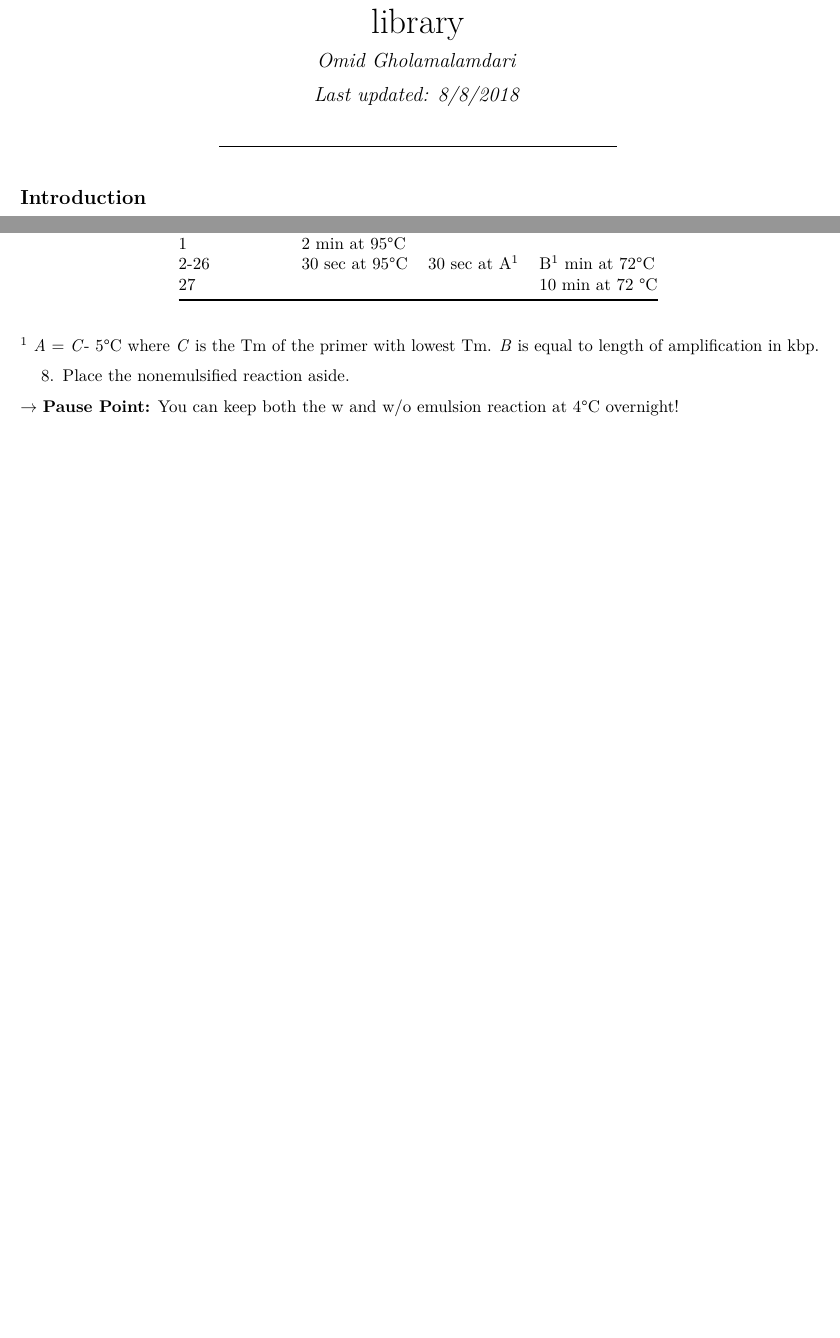
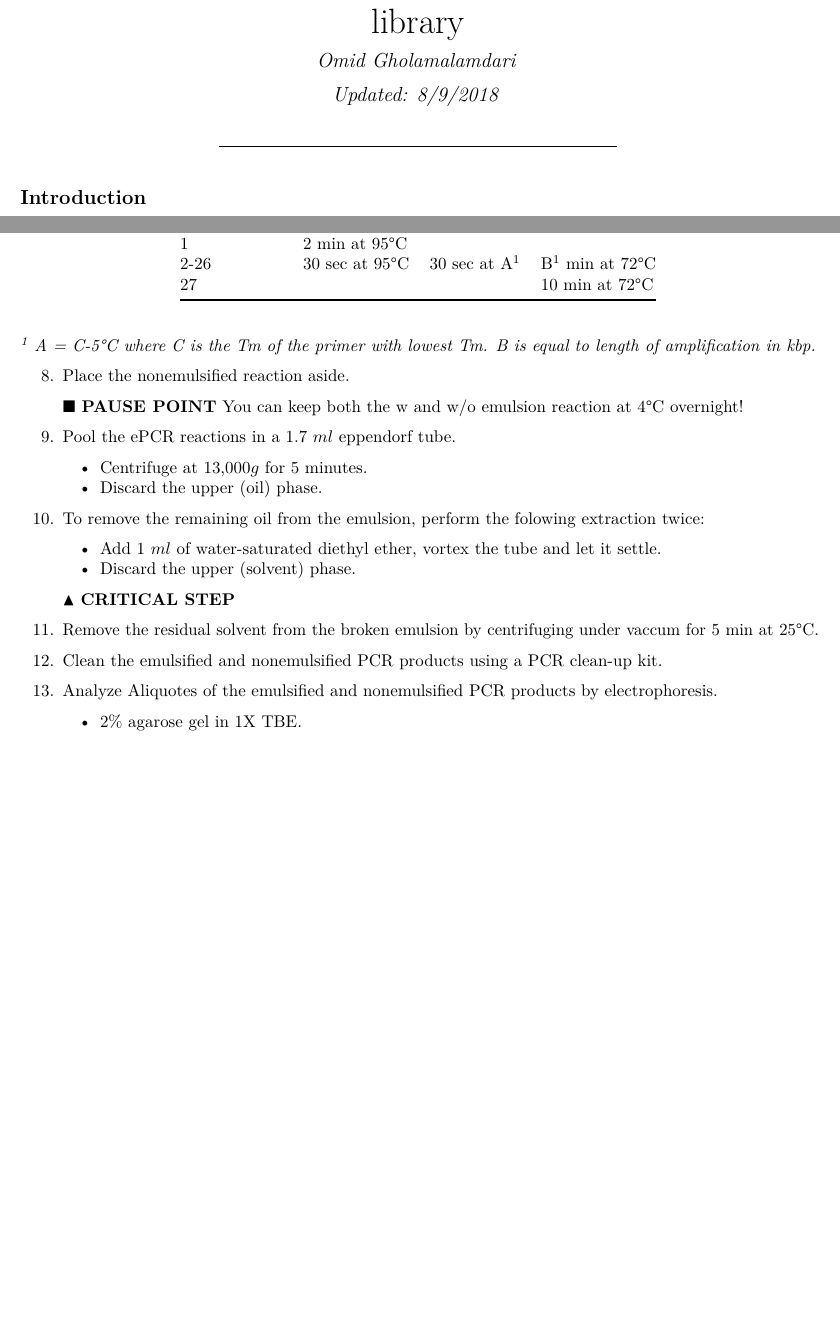
Before and after one commit to omidalam/FISH_oligo_lib, an R Markdown document (ePCR.Rmd): two parts of pages 1 and 3 of 3, joined at a grey line, cut so that both start at the same text, the shorter picture padded with empty space. The pictures show the output file ePCR.pdf that the author committed with the source.

Commit message:
ePCR protocol updated.

```diff
--- a/ePCR.Rmd
+++ b/ePCR.Rmd
@@ -1,7 +1,7 @@
 ---
 title: "Preparing and labelling probe from a complex oligo library"
 author: "Omid Gholamalamdari"
-date: 'Last updated: 8/8/2018'
+date: 'Updated: 8/9/2018'
 output:
   pdf_document: default
   html_document: default
@@ -95,15 +96,27 @@ oil_phase %>%
 |--------------|--------------|-----------|----------------|
 | 1            | 2 min at 95&deg;C |           |                |
 | 2-26        | 30 sec at 95&deg;C | 30 sec at A^1^| B^1^ min at 72&deg;C|
-| 27          |               |           |  10 min at 72 &deg;C|
-
-^1^ _A_ = _C_- 5&deg;C where _C_ is the Tm of the primer with lowest Tm. _B_ is equal to length of amplification in kbp.
+| 27          |               |           |  10 min at 72&deg;C|
+_^1^ A = C-5&deg;C where C is the Tm of the primer with lowest Tm. B is equal to length of amplification in kbp._
 
 8. Place the nonemulsified reaction aside.
 
-$\to$ __Pause Point:__ You can keep both the w and w/o emulsion reaction at 4&deg;C overnight!
+    $\blacksquare$ __PAUSE POINT__ You can keep both the w and w/o emulsion reaction at 4&deg;C overnight!
 
-9.Pool the ePCR reactions in a 1.7 $\milli l
+9. Pool the ePCR reactions in a 1.7 $ml$ eppendorf tube.
+    + Centrifuge at 13,000$g$ for 5 minutes.
+    + Discard the upper (oil) phase.
+
+10. To remove the remaining oil from the emulsion, perform the folowing extraction twice:
+    + Add 1 $ml$ of water-saturated diethyl ether, vortex the tube and let it settle.
+    + Discard the upper (solvent) phase.
+
+    $\blacktriangle$ __CRITICAL STEP__
+
+11. Remove the residual solvent from the broken emulsion by centrifuging under vaccum for 5 min at 25&deg;C.
+12. Clean the emulsified and nonemulsified PCR products using a PCR clean-up kit.
+13. Analyze Aliquotes of the emulsified and nonemulsified PCR products by electrophoresis.
+    + 2% agarose gel in 1X TBE.
 
 
 
```
Also changed, not shown: ePCR.pdf, ePCR.Rmd (11 more changed lines).
